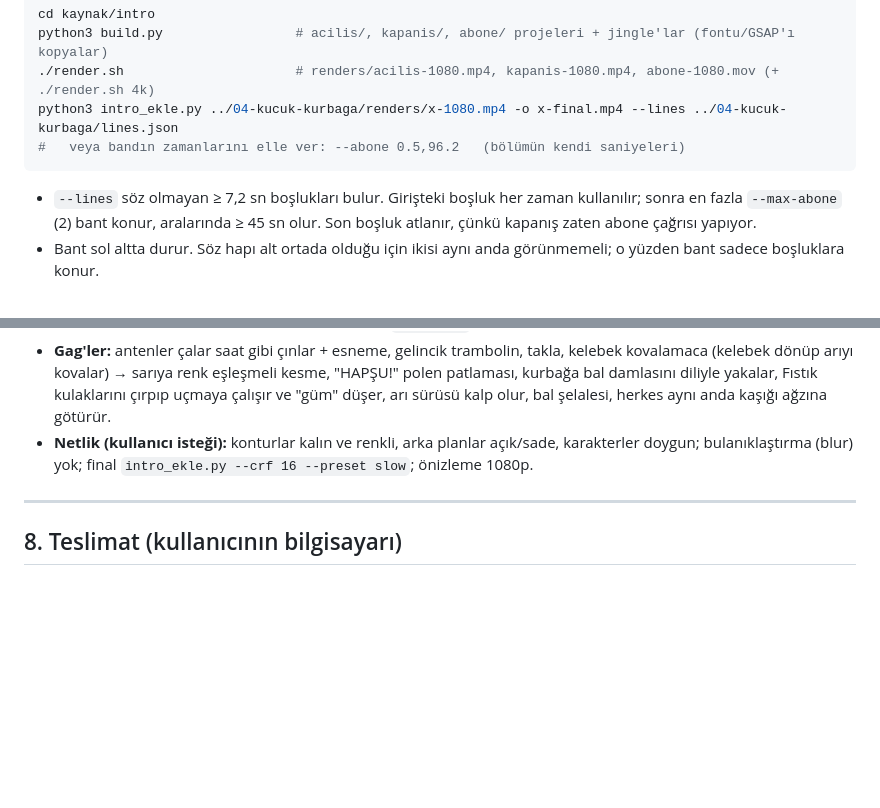
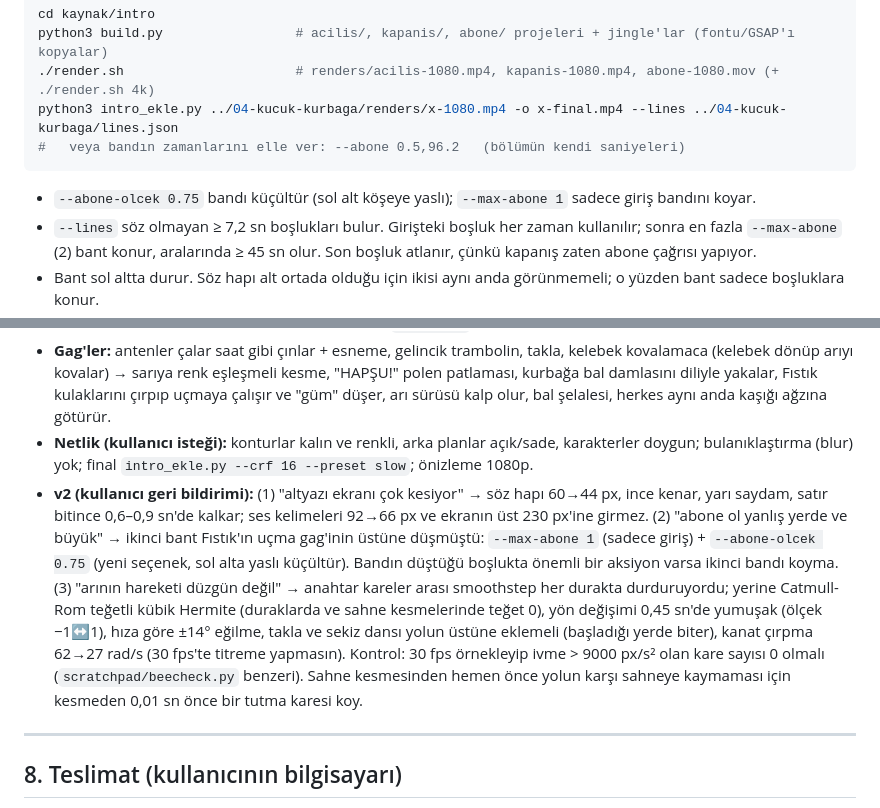
Before and after one commit to bluej4ker/fistikfil, a Markdown page: CLAUDE.md, 2 parts joined by grey strips. GitHub-like rendering; blank space fills up the shorter version.

Commit message:
CLAUDE.md: Arı Vız Vız v2 dersleri (söz hapı boyutu, abone bandı yeri/ölçeği, yumuşak uçuş yolu)
Co-Authored-By: Claude Opus 5.5 <noreply@anthropic.com>
Claude-Session: https://claude.ai/code/session_018cTky8umV4MD1QHgBZRovZ

````diff
--- a/CLAUDE.md
+++ b/CLAUDE.md
@@ -299,6 +299,7 @@ python3 intro_ekle.py ../04-kucuk-kurbaga/renders/x-1080.mp4 -o x-final.mp4 --li
 #   veya bandın zamanlarını elle ver: --abone 0.5,96.2   (bölümün kendi saniyeleri)
 ```
 
+- `--abone-olcek 0.75` bandı küçültür (sol alt köşeye yaslı); `--max-abone 1` sadece giriş bandını koyar.
 - `--lines` söz olmayan ≥ 7,2 sn boşlukları bulur. Girişteki boşluk her zaman kullanılır; sonra en fazla `--max-abone` (2) bant konur, aralarında ≥ 45 sn olur. Son boşluk atlanır, çünkü kapanış zaten abone çağrısı yapıyor.
 - Bant sol altta durur. Söz hapı alt ortada olduğu için ikisi aynı anda görünmemeli; o yüzden bant sadece boşluklara konur.
 - Bulut ortamında jsdelivr CDN'i 403 veriyor. Bu projeler GSAP'ı `assets/gsap.min.js` yerel kopyasından yükler (build.py kopyalar).
@@ -384,6 +385,7 @@ python3 intro_ekle.py ../04-kucuk-kurbaga/renders/x-1080.mp4 -o x-final.mp4 --li
 - **Yeni bileşenler:** petek sayacı (sağ üst HUD, her kıtada bir göz o çiçeğin renginde dolar, sonunda bütün petek altın parlar), kuş bakışı harita (yol kovana nokta nokta çizilir), altıgen silme geçişi (`.hw` ızgara, merkezden uzaklığa göre ölçek), finalde altıgen portre panelleri (Fıstık rig'i `innerHTML` id'leri silinerek klonlanır).
 - **Gag'ler:** antenler çalar saat gibi çınlar + esneme, gelincik trambolin, takla, kelebek kovalamaca (kelebek dönüp arıyı kovalar) → sarıya renk eşleşmeli kesme, "HAPŞU!" polen patlaması, kurbağa bal damlasını diliyle yakalar, Fıstık kulaklarını çırpıp uçmaya çalışır ve "güm" düşer, arı sürüsü kalp olur, bal şelalesi, herkes aynı anda kaşığı ağzına götürür.
 - **Netlik (kullanıcı isteği):** konturlar kalın ve renkli, arka planlar açık/sade, karakterler doygun; bulanıklaştırma (blur) yok; final `intro_ekle.py --crf 16 --preset slow`; önizleme 1080p.
+- **v2 (kullanıcı geri bildirimi):** (1) "altyazı ekranı çok kesiyor" → söz hapı 60→44 px, ince kenar, yarı saydam, satır bitince 0,6–0,9 sn'de kalkar; ses kelimeleri 92→66 px ve ekranın üst 230 px'ine girmez. (2) "abone ol yanlış yerde ve büyük" → ikinci bant Fıstık'ın uçma gag'inin üstüne düşmüştü: `--max-abone 1` (sadece giriş) + `--abone-olcek 0.75` (yeni seçenek, sol alta yaslı küçültür). Bandın düştüğü boşlukta önemli bir aksiyon varsa ikinci bandı koyma. (3) "arının hareketi düzgün değil" → anahtar kareler arası smoothstep her durakta durduruyordu; yerine Catmull-Rom teğetli kübik Hermite (duraklarda ve sahne kesmelerinde teğet 0), yön değişimi 0,45 sn'de yumuşak (ölçek −1↔1), hıza göre ±14° eğilme, takla ve sekiz dansı yolun üstüne eklemeli (başladığı yerde biter), kanat çırpma 62→27 rad/s (30 fps'te titreme yapmasın). Kontrol: 30 fps örnekleyip ivme > 9000 px/s² olan kare sayısı 0 olmalı (`scratchpad/beecheck.py` benzeri). Sahne kesmesinden hemen önce yolun karşı sahneye kaymaması için kesmeden 0,01 sn önce bir tutma karesi koy.
 
 ---
 
````
